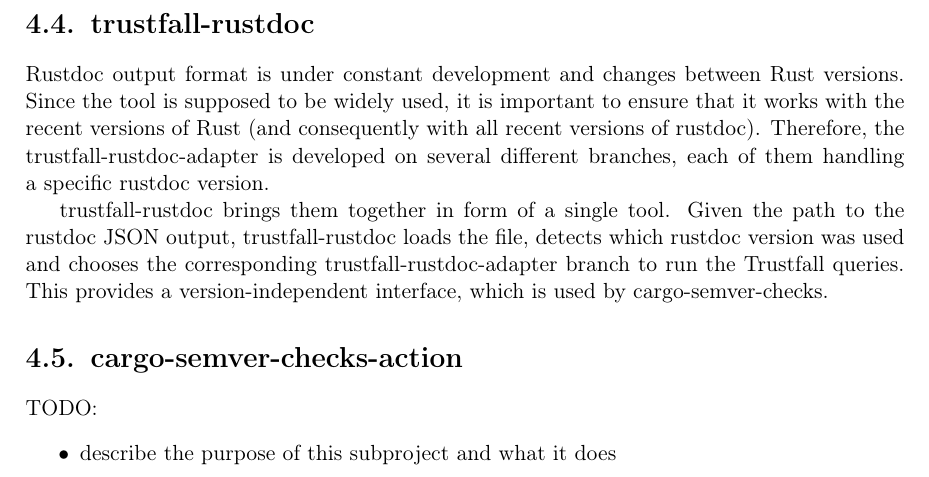
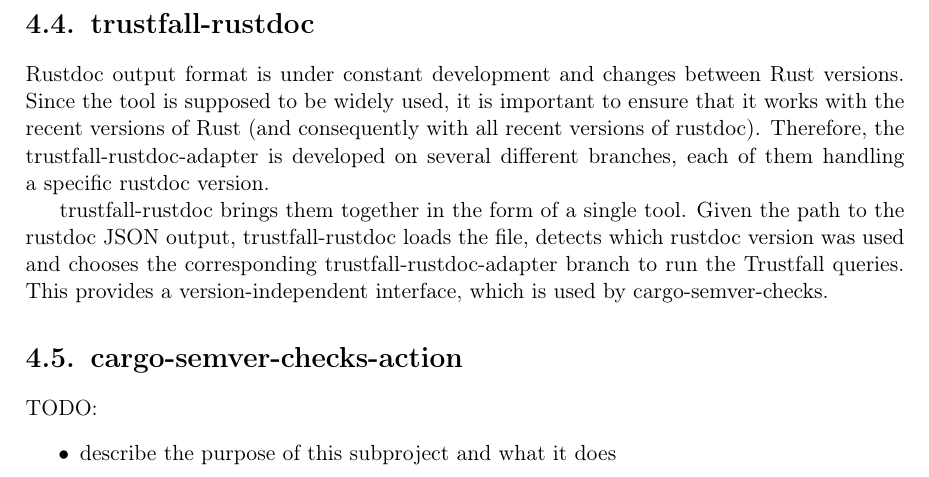
Before and after one commit to tonowak/bachelors-thesis, a LaTeX thesis (thesis-en.tex): part of page 24 of 41, cut so that both start at the same text. Compiled offline with pdfLaTeX.

Commit message:
Update thesis-en.tex
Co-authored-by: Tomasz Nowak <36604952+tonowak@users.noreply.github.com>

```diff
--- a/thesis-en.tex
+++ b/thesis-en.tex
@@ -597,7 +597,7 @@
 rustdoc). Therefore, the trustfall-rustdoc-adapter is developed on several different
 branches, each of them handling a~specific rustdoc version.
 
-trustfall-rustdoc brings them together in form of a single tool. Given the path to the rustdoc JSON
+trustfall-rustdoc brings them together in the form of a single tool. Given the path to the rustdoc JSON
 output, trustfall-rustdoc loads the file, detects which rustdoc version was used and chooses the
 corresponding trustfall-rustdoc-adapter branch to run the Trustfall queries.
 This provides a version-independent interface, which is used by cargo-semver-checks.
```
